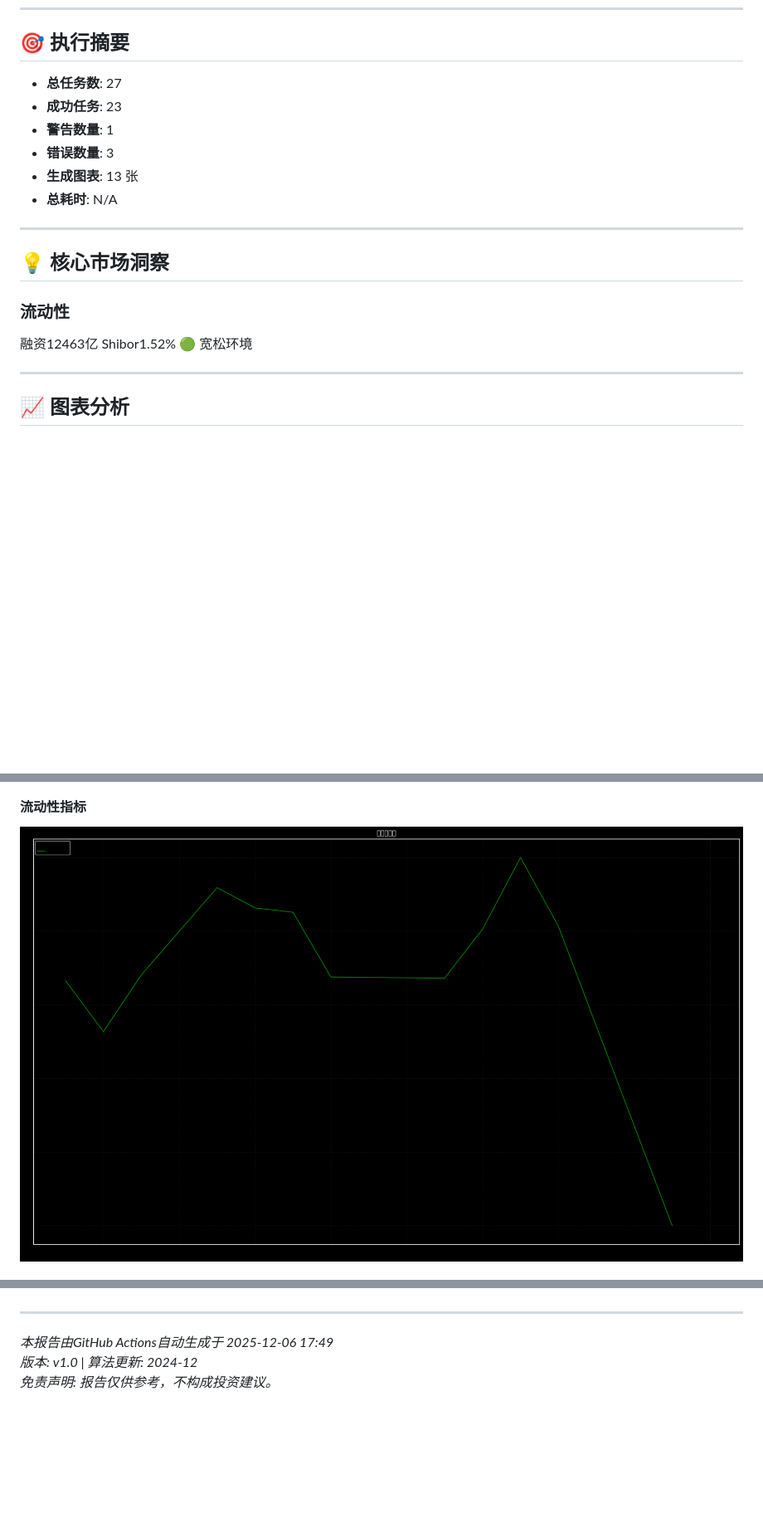
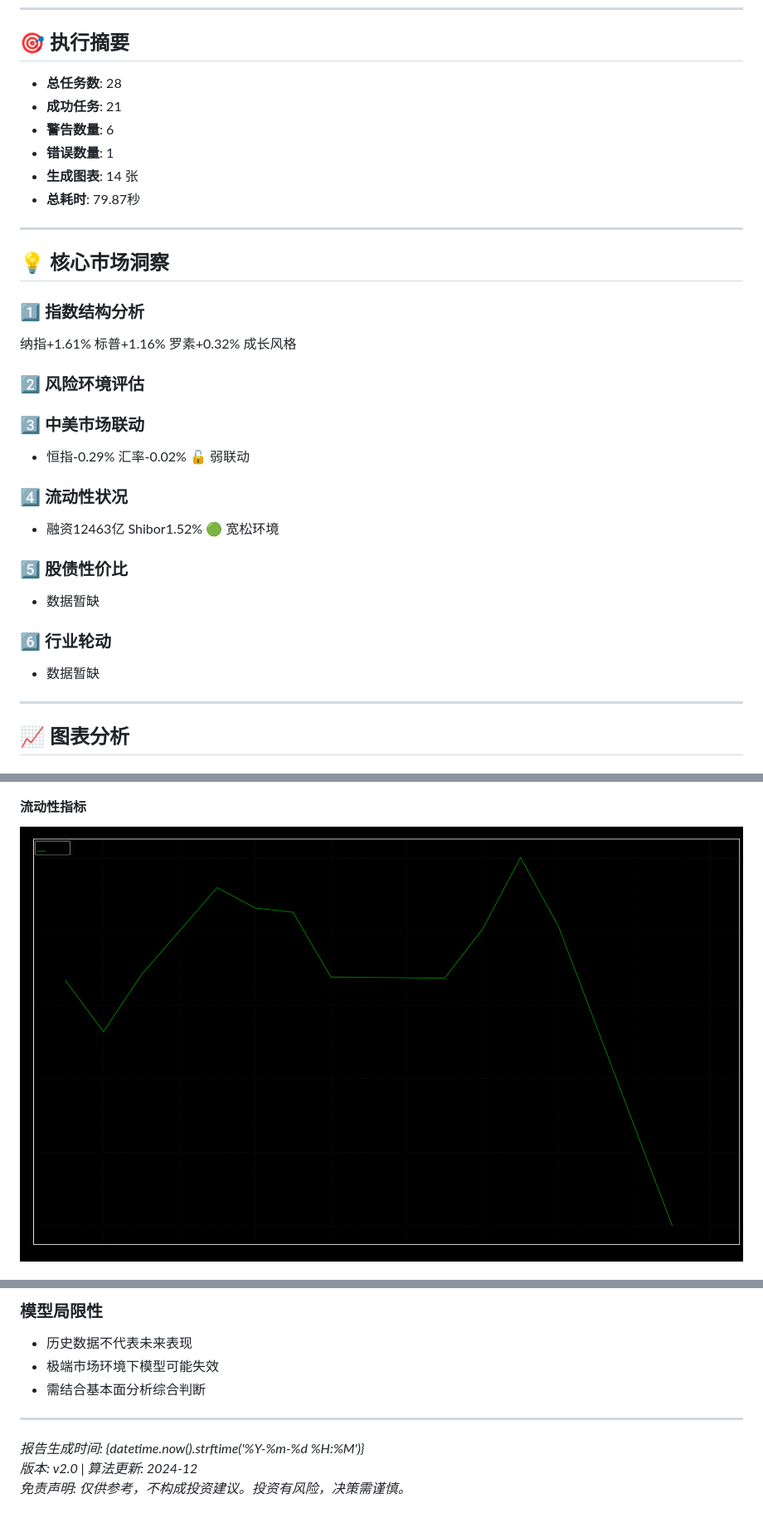
Before and after one commit to uu5zn/uu5zn.github.io, a Markdown page: output/市场分析报告.md, 3 parts joined by grey strips. Shown at 83% size. GitHub-like rendering; pictures changed too: output/liudongxing.png; blank space fills up the shorter version.

```diff
--- a/output/市场分析报告.md
+++ b/output/市场分析报告.md
@@ -9,19 +9,33 @@
 
 ## 🎯 执行摘要
 
-- **总任务数**: 27
-- **成功任务**: 23
-- **警告数量**: 1
-- **错误数量**: 3
-- **生成图表**: 13 张
-- **总耗时**: N/A
+- **总任务数**: 28
+- **成功任务**: 21
+- **警告数量**: 6
+- **错误数量**: 1
+- **生成图表**: 14 张
+- **总耗时**: 79.87秒
 
 ---
 
 ## 💡 核心市场洞察
 
-### 流动性
-融资12463亿 Shibor1.52% 🟢 宽松环境
+### 1️⃣ 指数结构分析
+纳指+1.61% 标普+1.16% 罗素+0.32% 成长风格
+
+### 2️⃣ 风险环境评估
+
+### 3️⃣ 中美市场联动
+- 恒指-0.29% 汇率-0.02% 🔓 弱联动
+
+### 4️⃣ 流动性状况
+- 融资12463亿 Shibor1.52% 🟢 宽松环境
+
+### 5️⃣ 股债性价比
+- 数据暂缺
+
+### 6️⃣ 行业轮动
+- 数据暂缺
 
 ---
 
@@ -109,6 +150,10 @@
+### 模型局限性
+- 历史数据不代表未来表现
+- 极端市场环境下模型可能失效
+- 需结合基本面分析综合判断
 
 ---
 
-*本报告由GitHub Actions自动生成于 2025-12-06 17:49*
-*版本: v1.0 | 算法更新: 2024-12*
-*免责声明: 报告仅供参考，不构成投资建议。*
+*报告生成时间: {datetime.now().strftime('%Y-%m-%d %H:%M')}*
+*版本: v2.0 | 算法更新: 2024-12*
+*免责声明: 仅供参考，不构成投资建议。投资有风险，决策需谨慎。*
```
Also changed, not shown: other parts of output/市场分析报告.md (+63 -36 lines), output/rongziyue_1.png, output/rongziyue_2.png, output/rongziyue_ma.png, output/tenbond.png, 5 other files.
